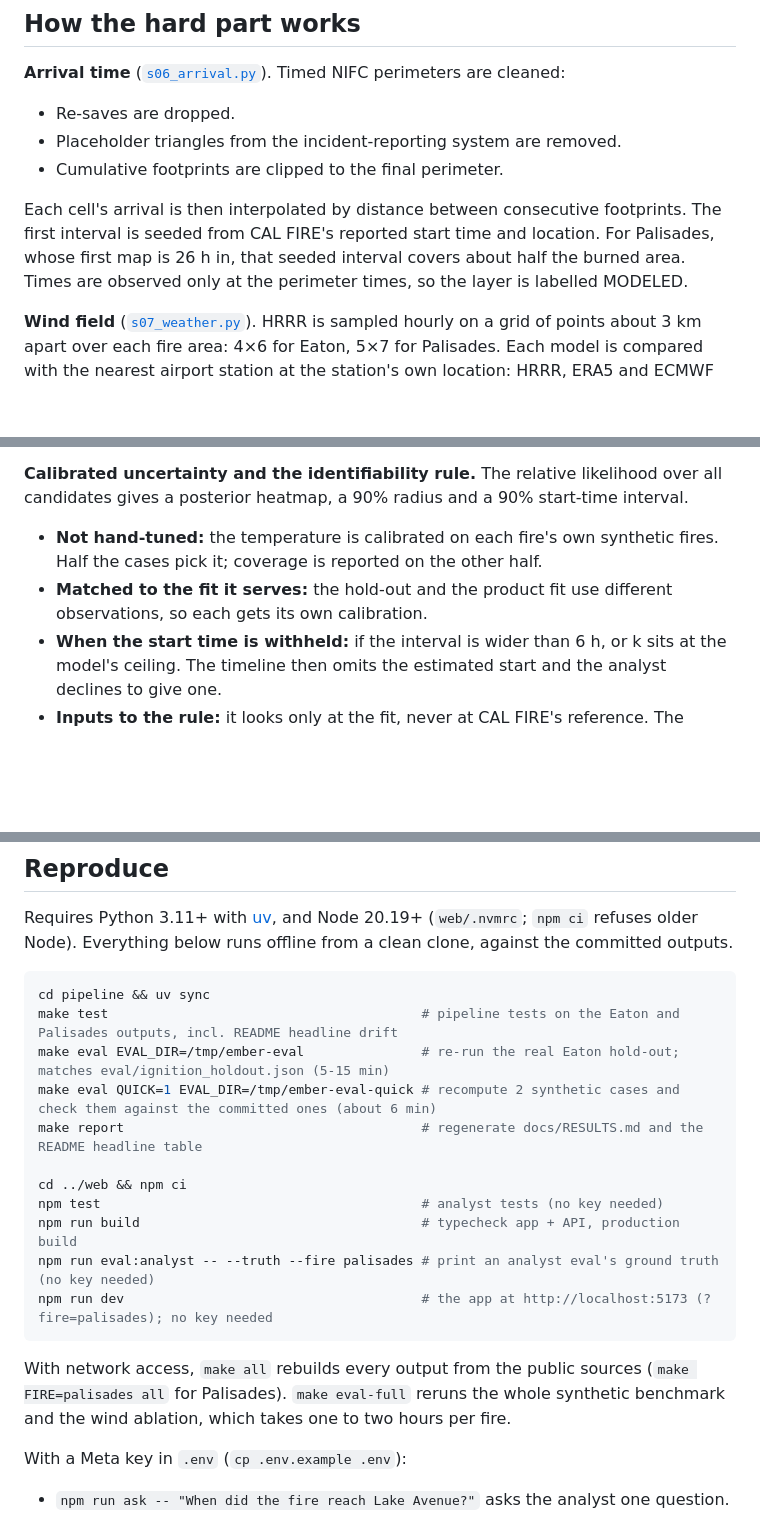
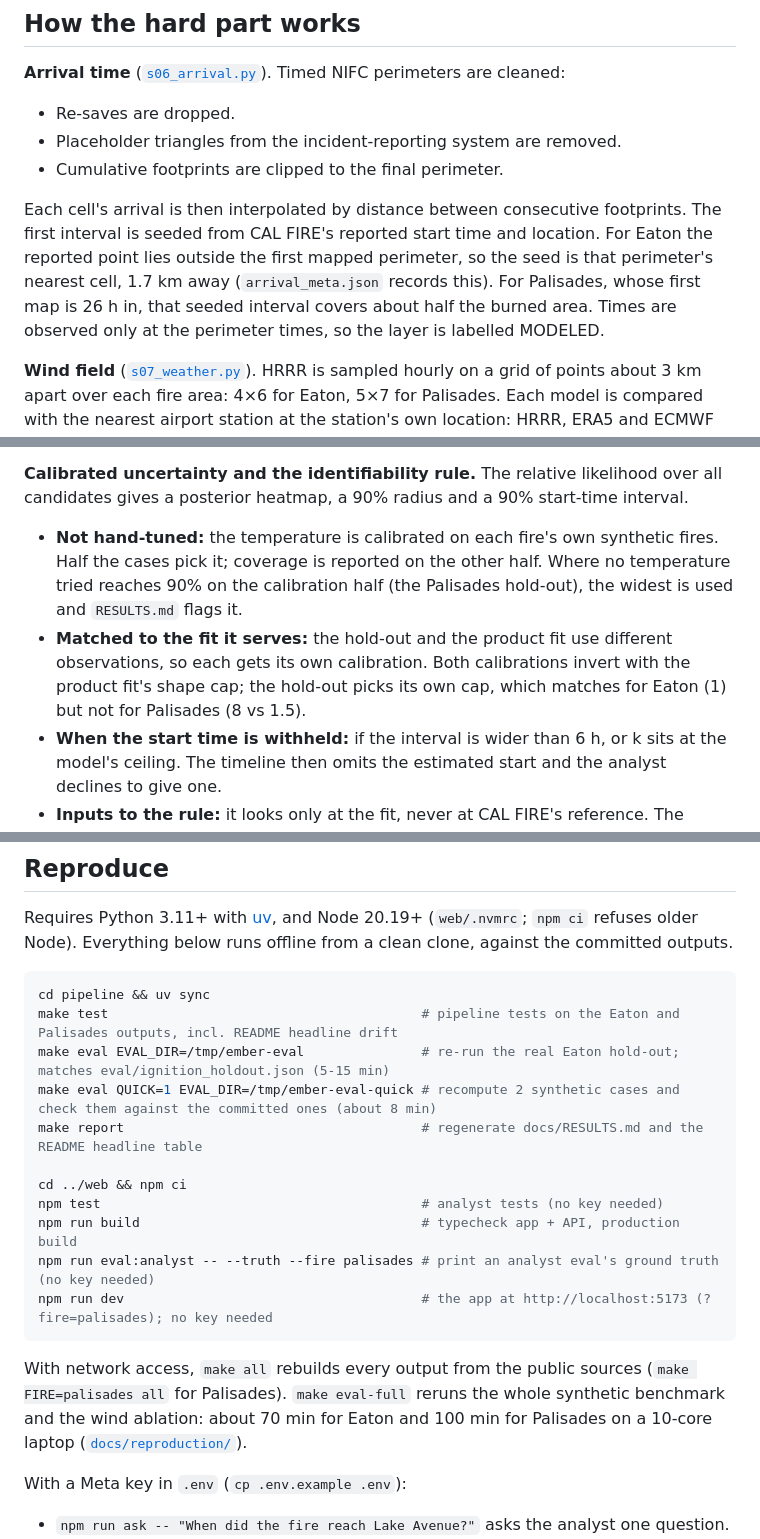
Before and after one commit to jonathantsang26/metahacks, a Markdown page: README.md, 3 parts joined by grey strips. GitHub-like rendering; blank space fills up the shorter version.

Commit message:
README: correct three method statements the judges flagged
The Eaton seed is the first perimeter's nearest cell to CAL FIRE's point, 1.7 km away, not
the reported location. The synthetic k range has a history (4-16 in 0eab9dc, 0.25-4 in
66e8516), Eaton design choices were diagnosed on the real grid, and the real Palisades k
lies outside the synthetic range. The Palisades hold-out's temperature is the widest tried,
not a calibrated one, and its shape cap differs from the one its calibration used.

````diff
--- a/README.md
+++ b/README.md
@@ -51,7 +51,7 @@ The build is split into three streams ([`WORKSTREAMS.md`](docs/spec/WORKSTREAMS.
 - Placeholder triangles from the incident-reporting system are removed.
 - Cumulative footprints are clipped to the final perimeter.
 
-Each cell's arrival is then interpolated by distance between consecutive footprints. The first interval is seeded from CAL FIRE's reported start time and location. For Palisades, whose first map is 26 h in, that seeded interval covers about half the burned area. Times are observed only at the perimeter times, so the layer is labelled MODELED.
+Each cell's arrival is then interpolated by distance between consecutive footprints. The first interval is seeded from CAL FIRE's reported start time and location. For Eaton the reported point lies outside the first mapped perimeter, so the seed is that perimeter's nearest cell, 1.7 km away (`arrival_meta.json` records this). For Palisades, whose first map is 26 h in, that seeded interval covers about half the burned area. Times are observed only at the perimeter times, so the layer is labelled MODELED.
 
 **Wind field** ([`s07_weather.py`](pipeline/steps/s07_weather.py)). HRRR is sampled hourly on a grid of points about 3 km apart over each fire area: 4×6 for Eaton, 5×7 for Palisades. Each model is compared with the nearest airport station at the station's own location: HRRR, ERA5 and ECMWF IFS. HRRR tracks hourly wind and humidity better than ERA5 at both stations, which is why it drives the spread model. `wind_field.json` is published for the app.
 
@@ -71,8 +71,8 @@ Each cell's arrival is then interpolated by distance between consecutive footpri
 - **Fire shape per fit:** the ellipse's length-to-breadth cap is chosen per fit, from 1 to 8, by loss on the real perimeters. With realistic winds, Anderson's curve makes the model fire far narrower than these fires were (spotting and gusts that swing direction widen a real fire), and the cap is how the fit corrects for that. Eaton's fit picks 1, a round fire, so wind no longer sets its shape; Palisades picks 1.5. The hold-out chooses its own cap without the held-out perimeters.
 
 **Calibrated uncertainty and the identifiability rule.** The relative likelihood over all candidates gives a posterior heatmap, a 90% radius and a 90% start-time interval.
-- **Not hand-tuned:** the temperature is calibrated on each fire's own synthetic fires. Half the cases pick it; coverage is reported on the other half.
-- **Matched to the fit it serves:** the hold-out and the product fit use different observations, so each gets its own calibration.
+- **Not hand-tuned:** the temperature is calibrated on each fire's own synthetic fires. Half the cases pick it; coverage is reported on the other half. Where no temperature tried reaches 90% on the calibration half (the Palisades hold-out), the widest is used and `RESULTS.md` flags it.
+- **Matched to the fit it serves:** the hold-out and the product fit use different observations, so each gets its own calibration. Both calibrations invert with the product fit's shape cap; the hold-out picks its own cap, which matches for Eaton (1) but not for Palisades (8 vs 1.5).
 - **When the start time is withheld:** if the interval is wider than 6 h, or k sits at the model's ceiling. The timeline then omits the estimated start and the analyst declines to give one.
 - **Inputs to the rule:** it looks only at the fit, never at CAL FIRE's reference. The synthetic benchmark does borrow the real fire's observation delays, measured from CAL FIRE's reported start.
 
@@ -168,7 +168,7 @@ Requires Python 3.11+ with [uv](https://docs.astral.sh/uv/), and Node 20.19+ (`w
 cd pipeline && uv sync
 make test                                        # pipeline tests on the Eaton and Palisades outputs, incl. README headline drift
 make eval EVAL_DIR=/tmp/ember-eval               # re-run the real Eaton hold-out; matches eval/ignition_holdout.json (5-15 min)
-make eval QUICK=1 EVAL_DIR=/tmp/ember-eval-quick # recompute 2 synthetic cases and check them against the committed ones (about 6 min)
+make eval QUICK=1 EVAL_DIR=/tmp/ember-eval-quick # recompute 2 synthetic cases and check them against the committed ones (about 8 min)
 make report                                      # regenerate docs/RESULTS.md and the README headline table
 
 cd ../web && npm ci
@@ -178,7 +178,7 @@ npm run eval:analyst -- --truth --fire palisades # print an analyst eval's groun
 npm run dev                                      # the app at http://localhost:5173 (?fire=palisades); no key needed
 ```
 
-With network access, `make all` rebuilds every output from the public sources (`make FIRE=palisades all` for Palisades). `make eval-full` reruns the whole synthetic benchmark and the wind ablation, which takes one to two hours per fire.
+With network access, `make all` rebuilds every output from the public sources (`make FIRE=palisades all` for Palisades). `make eval-full` reruns the whole synthetic benchmark and the wind ablation: about 70 min for Eaton and 100 min for Palisades on a 10-core laptop ([`docs/reproduction/`](docs/reproduction)).
 
 With a Meta key in `.env` (`cp .env.example .env`):
 - `npm run ask -- "When did the fire reach Lake Avenue?"` asks the analyst one question.
````
Also changed, not shown: other parts of README.md (+1 -1 lines).
